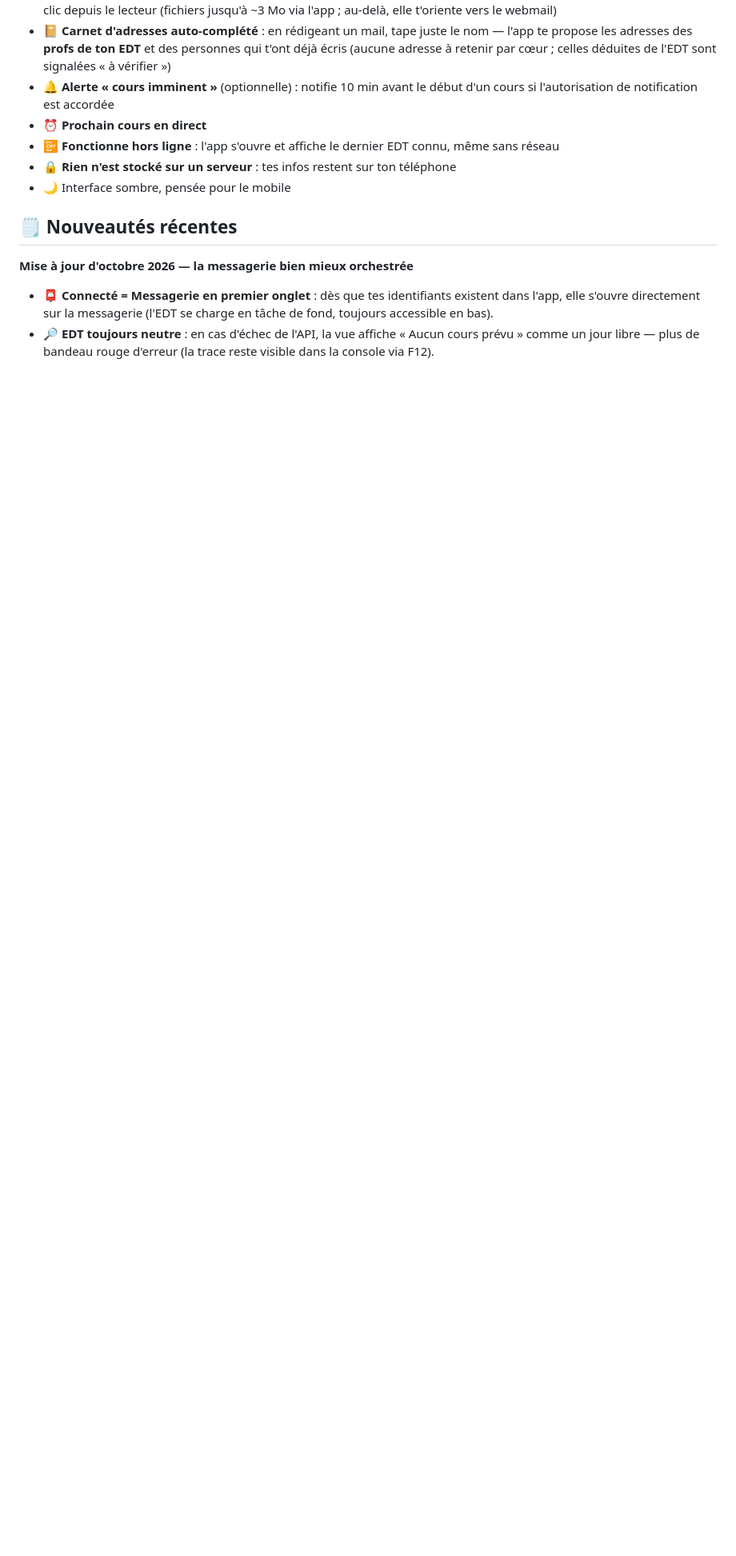
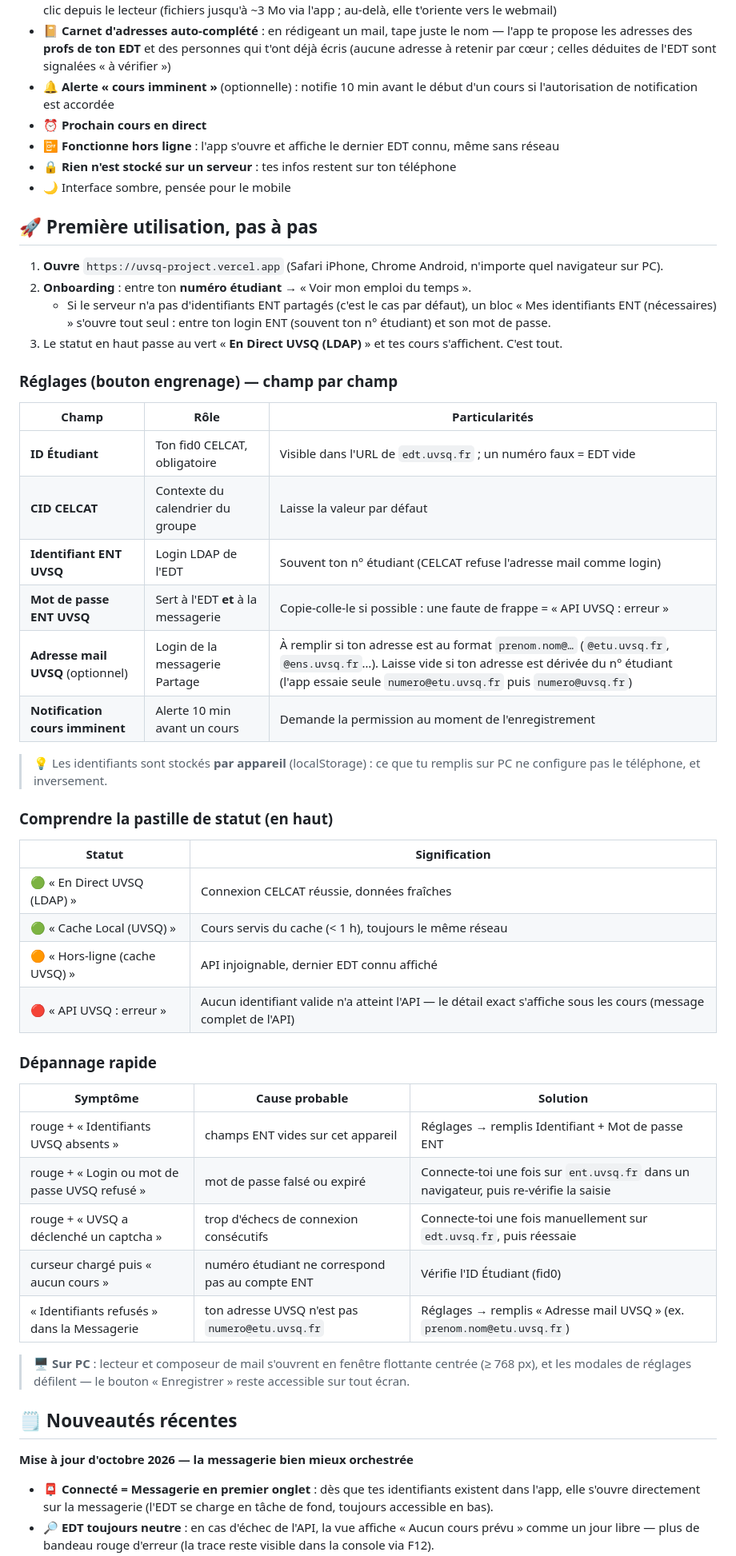
Before and after one commit to TRADERS6/uvsq-project-, a Markdown page: README.md, the part around one of its changes. Shown at 80% size. GitHub-like rendering; blank space fills up the shorter version.

Commit message:
docs(readme): première utilisation pas à pas, réglages champ par champ, dépannage + derniers commits
🤖 Generated with Codebuff
Co-Authored-By: Codebuff <noreply@codebuff.com>

```diff
--- a/README.md
+++ b/README.md
@@ -52,6 +52,47 @@ Un vrai widget d'écran d'accueil iOS via l'app gratuite **Scriptable** :
 - 🔒 **Rien n'est stocké sur un serveur** : tes infos restent sur ton téléphone
 - 🌙 Interface sombre, pensée pour le mobile
 
+## 🚀 Première utilisation, pas à pas
+
+1. **Ouvre** `https://uvsq-project.vercel.app` (Safari iPhone, Chrome Android, n'importe quel navigateur sur PC).
+2. **Onboarding** : entre ton **numéro étudiant** → « Voir mon emploi du temps ».
+   - Si le serveur n'a pas d'identifiants ENT partagés (c'est le cas par défaut), un bloc « Mes identifiants ENT (nécessaires) » s'ouvre tout seul : entre ton login ENT (souvent ton n° étudiant) et son mot de passe.
+3. Le statut en haut passe au vert « **En Direct UVSQ (LDAP)** » et tes cours s'affichent. C'est tout.
+
+### Réglages (bouton engrenage) — champ par champ
+
+| Champ | Rôle | Particularités |
+|---|---|---|
+| **ID Étudiant** | Ton fid0 CELCAT, obligatoire | Visible dans l'URL de `edt.uvsq.fr` ; un numéro faux = EDT vide |
+| **CID CELCAT** | Contexte du calendrier du groupe | Laisse la valeur par défaut |
+| **Identifiant ENT UVSQ** | Login LDAP de l'EDT | Souvent ton n° étudiant (CELCAT refuse l'adresse mail comme login) |
+| **Mot de passe ENT UVSQ** | Sert à l'EDT **et** à la messagerie | Copie-colle-le si possible : une faute de frappe = « API UVSQ : erreur » |
+| **Adresse mail UVSQ** (optionnel) | Login de la messagerie Partage | À remplir si ton adresse est au format `prenom.nom@…` (`@etu.uvsq.fr`, `@ens.uvsq.fr`…). Laisse vide si ton adresse est dérivée du n° étudiant (l'app essaie seule `numero@etu.uvsq.fr` puis `numero@uvsq.fr`) |
+| **Notification cours imminent** | Alerte 10 min avant un cours | Demande la permission au moment de l'enregistrement |
+
+> 💡 Les identifiants sont stockés **par appareil** (localStorage) : ce que tu remplis sur PC ne configure pas le téléphone, et inversement.
+
+### Comprendre la pastille de statut (en haut)
+
+| Statut | Signification |
+|---|---|
+| 🟢 « En Direct UVSQ (LDAP) » | Connexion CELCAT réussie, données fraîches |
+| 🟢 « Cache Local (UVSQ) » | Cours servis du cache (< 1 h), toujours le même réseau |
+| 🟠 « Hors-ligne (cache UVSQ) » | API injoignable, dernier EDT connu affiché |
+| 🔴 « API UVSQ : erreur » | Aucun identifiant valide n'a atteint l'API — le détail exact s'affiche sous les cours (message complet de l'API) |
+
+### Dépannage rapide
+
+| Symptôme | Cause probable | Solution |
+|---|---|---|
+| rouge + « Identifiants UVSQ absents » | champs ENT vides sur cet appareil | Réglages → remplis Identifiant + Mot de passe ENT |
+| rouge + « Login ou mot de passe UVSQ refusé » | mot de passe falsé ou expiré | Connecte-toi une fois sur `ent.uvsq.fr` dans un navigateur, puis re-vérifie la saisie |
+| rouge + « UVSQ a déclenché un captcha » | trop d'échecs de connexion consécutifs | Connecte-toi une fois manuellement sur `edt.uvsq.fr`, puis réessaie |
+| curseur chargé puis « aucun cours » | numéro étudiant ne correspond pas au compte ENT | Vérifie l'ID Étudiant (fid0) |
+| « Identifiants refusés » dans la Messagerie | ton adresse UVSQ n'est pas `numero@etu.uvsq.fr` | Réglages → remplis « Adresse mail UVSQ » (ex. `prenom.nom@etu.uvsq.fr`) |
+
+> 🖥️ **Sur PC** : lecteur et composeur de mail s'ouvrent en fenêtre flottante centrée (≥ 768 px), et les modales de réglages défilent — le bouton « Enregistrer » reste accessible sur tout écran.
+
 ## 🗒️ Nouveautés récentes
 
 **Mise à jour d'octobre 2026 — la messagerie bien mieux orchestrée**
```
Also changed, not shown: other parts of README.md (+6 -1 lines).
